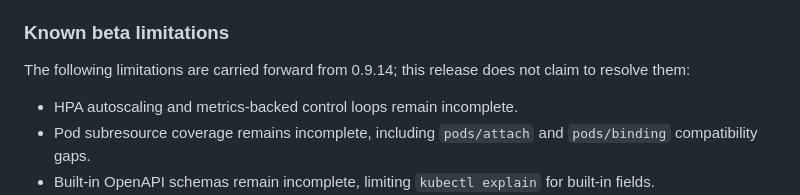
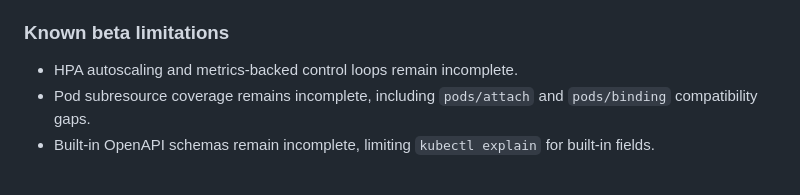
Before and after one commit to klights-net/klights-core, a Markdown page: CHANGELOG.md, the part around the change. Rendered like a GitHub page; blank space fills up the shorter version.

Commit message:
docs(release): tighten known limitations heading
Remove the carry-forward qualifier so the v0.10.3 known beta limitations are stated directly.

```diff
--- a/CHANGELOG.md
+++ b/CHANGELOG.md
@@ -54,9 +54,6 @@ component boundaries.
   and continuation semantics across failover and replay.
 
 ### Known beta limitations
-
-The following limitations are carried forward from 0.9.14; this release does
-not claim to resolve them:
 
 - HPA autoscaling and metrics-backed control loops remain incomplete.
 - Pod subresource coverage remains incomplete, including `pods/attach` and
```
